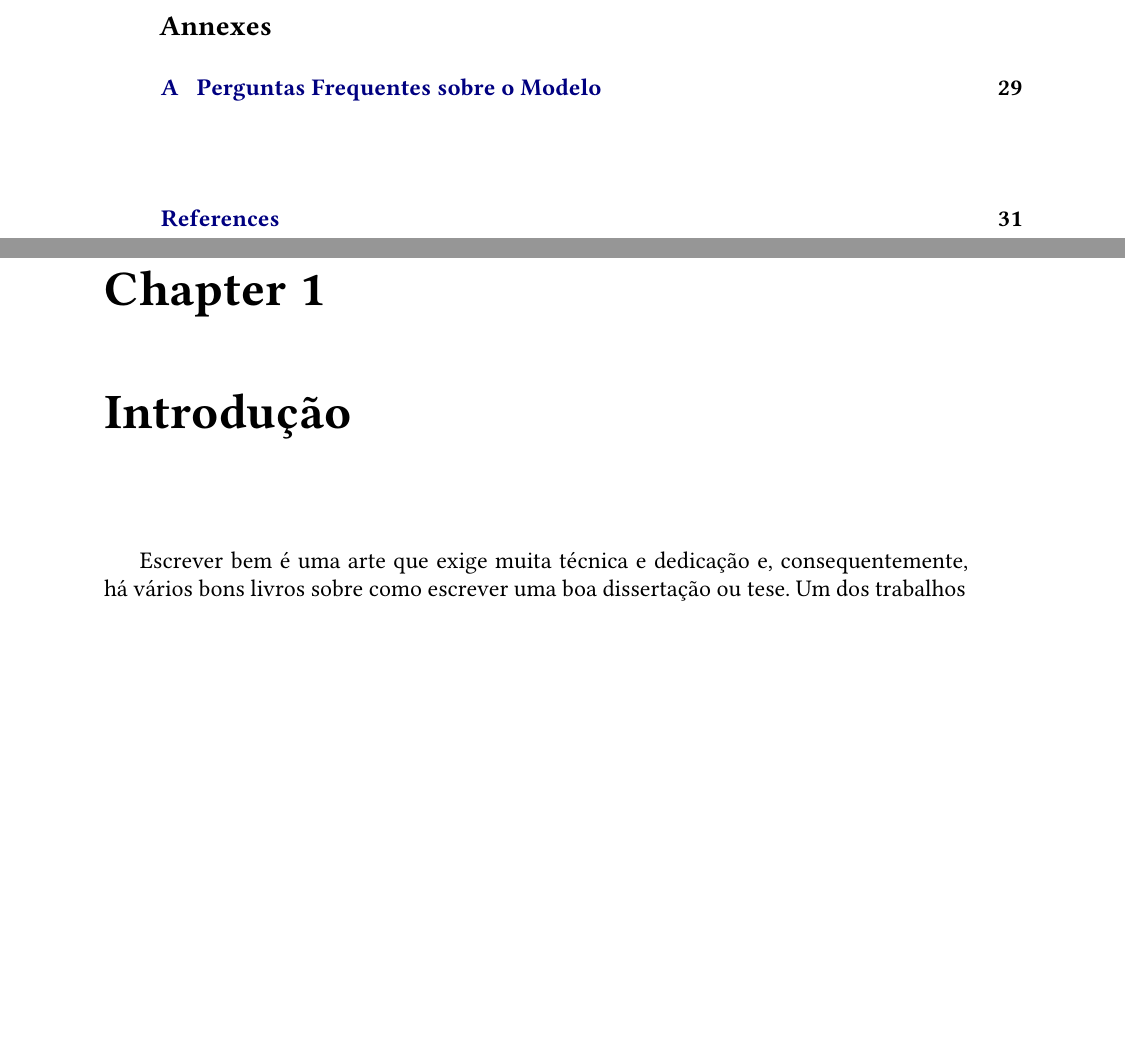
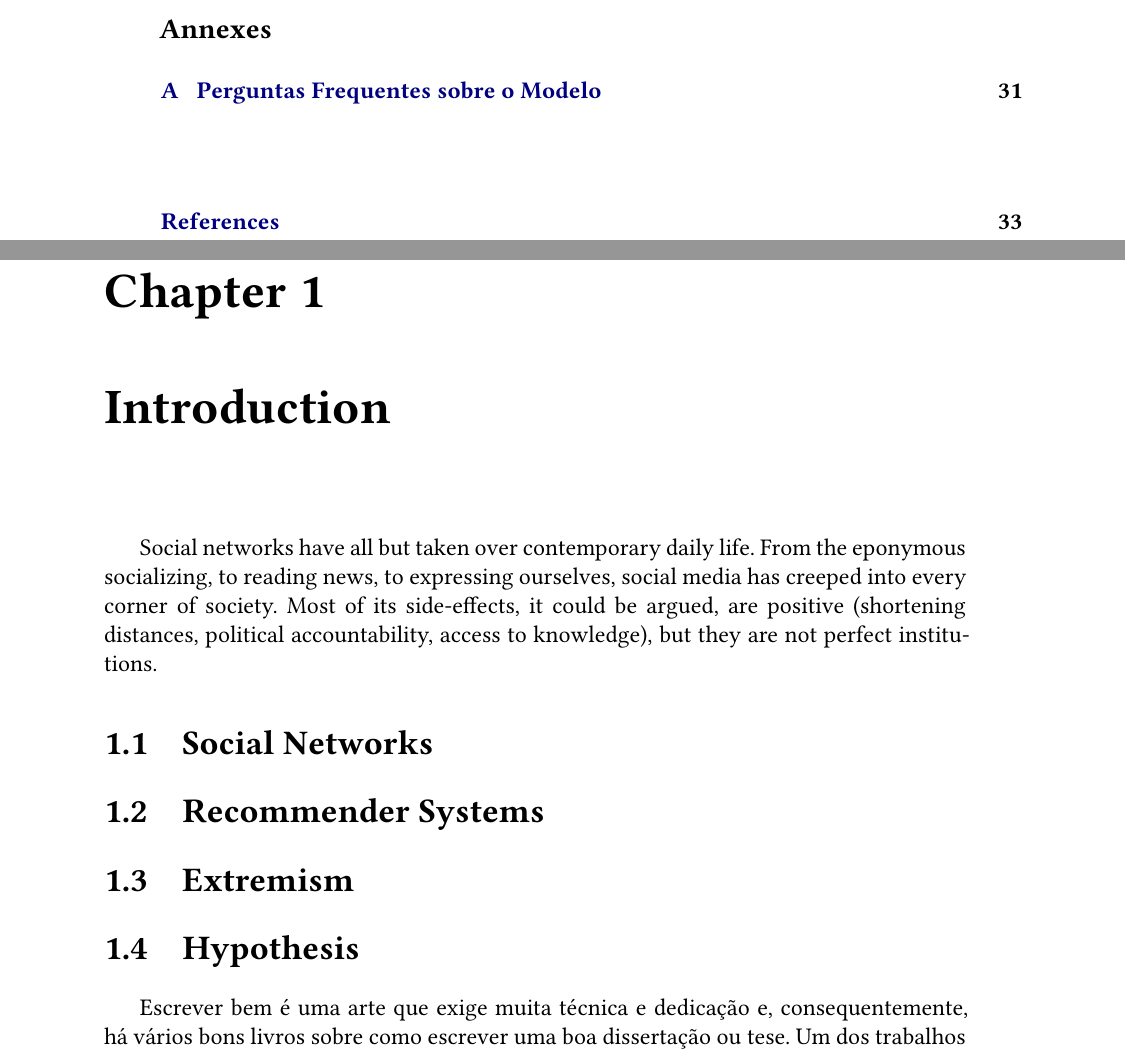
Before and after one commit to clente/recsys, a LaTeX thesis (text/tese.tex, which reads text/conteudo/01-introducao.tex): two parts of pages 14 and 15 of 46 before the commit and two parts of pages 14 and 15 of 48 after it, joined at a grey line, cut so that both start at the same text, the shorter picture padded with empty space. Compiled offline with XeLaTeX; a missing font is replaced by an installed copy or a similar font.

Commit message:
Introduction

```diff
--- a/text/conteudo/01-introducao.tex
+++ b/text/conteudo/01-introducao.tex
@@ -3,8 +3,26 @@
 % para saber mais: https://tex.stackexchange.com/q/78101/183146
 
 %% ------------------------------------------------------------------------- %%
-\chapter{Introdução}
-\label{cap:introducao}
+\chapter{Introduction}
+\label{cap:introduction}
+
+Social networks have all but taken over contemporary daily life. From the
+eponymous socializing, to reading news, to expressing ourselves, social media
+has creeped into every corner of society. Most of its side-effects, it could be
+argued, are positive (shortening distances, political accountability, access to
+knowledge), but they are not perfect institutions.
+
+\section{Social Networks}
+\label{sec:social_networks}
+
+\section{Recommender Systems}
+\label{sec:recommender_systems}
+
+\section{Extremism}
+\label{sec:extremism}
+
+\section{Hypothesis}
+\label{sec:hypothesis}
 
 Escrever bem é uma arte que exige muita técnica e dedicação e,
 consequentemente, há vários bons livros sobre como escrever uma boa
```
Also changed, not shown: text/tese.pdf.
